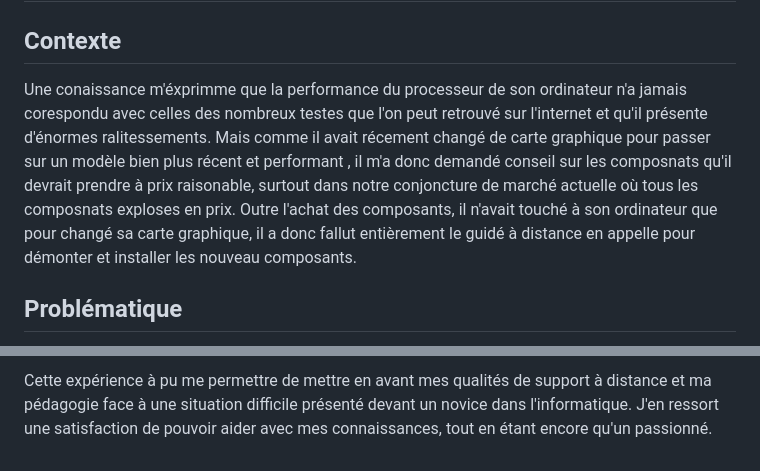
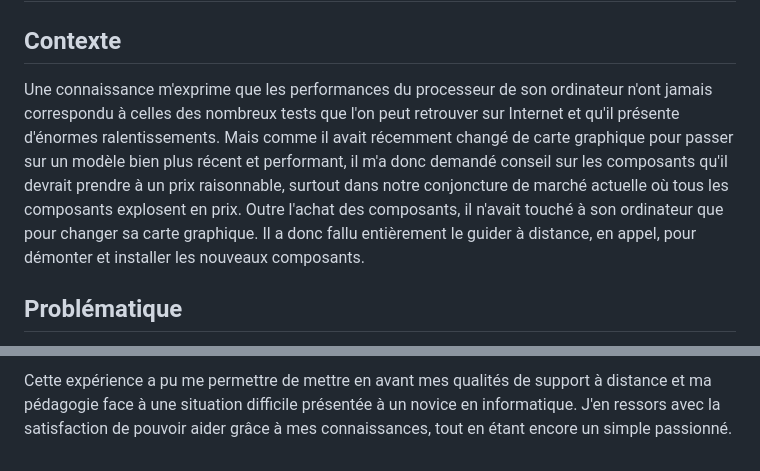
Before and after one commit to VianneyCarpentier/vianney.carpentier.github.io, a Markdown page: Éxpérience-personnelle.md, 2 parts joined by grey strips. Rendered like a GitHub page.

```diff
--- a/Éxpérience-personnelle.md
+++ b/Éxpérience-personnelle.md
@@ -2,9 +2,9 @@
 
 ## Contexte
 
-Une conaissance m'éxprimme que la performance du processeur de son ordinateur n'a jamais corespondu avec celles des nombreux testes que l'on peut retrouvé sur l'internet et qu'il présente d'énormes ralitessements.
-Mais comme il avait récement changé de carte graphique pour passer sur un modèle bien plus récent et performant , il m'a donc demandé conseil sur les composnats qu'il devrait prendre à prix raisonable, surtout dans notre conjoncture de marché actuelle où  tous les composnats exploses en prix.
-Outre l'achat des composants, il n'avait touché à son ordinateur que pour changé sa carte graphique, il a donc fallut entièrement le guidé à distance en appelle pour démonter et installer les nouveau composants.
+Une connaissance m'exprime que les performances du processeur de son ordinateur n'ont jamais correspondu à celles des nombreux tests que l'on peut retrouver sur Internet et qu'il présente d'énormes ralentissements.
+Mais comme il avait récemment changé de carte graphique pour passer sur un modèle bien plus récent et performant, il m'a donc demandé conseil sur les composants qu'il devrait prendre à un prix raisonnable, surtout dans notre conjoncture de marché actuelle où tous les composants explosent en prix.
+Outre l'achat des composants, il n'avait touché à son ordinateur que pour changer sa carte graphique. Il a donc fallu entièrement le guider à distance, en appel, pour démonter et installer les nouveaux composants.
 
 ## Problématique
 
@@ -59,3 +59,3 @@ L'ordinateur n'a plus aucune latence et exploite pleinement les performances dis
 
-Cette expérience à pu me permettre de mettre en avant mes qualités de support à distance et ma pédagogie face à une situation difficile présenté devant un novice dans l'informatique.
-J'en ressort une satisfaction de pouvoir aider avec mes connaissances, tout en étant encore qu'un passionné.
+Cette expérience a pu me permettre de mettre en avant mes qualités de support à distance et ma pédagogie face à une situation difficile présentée à un novice en informatique.
+J'en ressors avec la satisfaction de pouvoir aider grâce à mes connaissances, tout en étant encore un simple passionné.
```
Also changed, not shown: other parts of Éxpérience-personnelle.md (+24 -24 lines).
